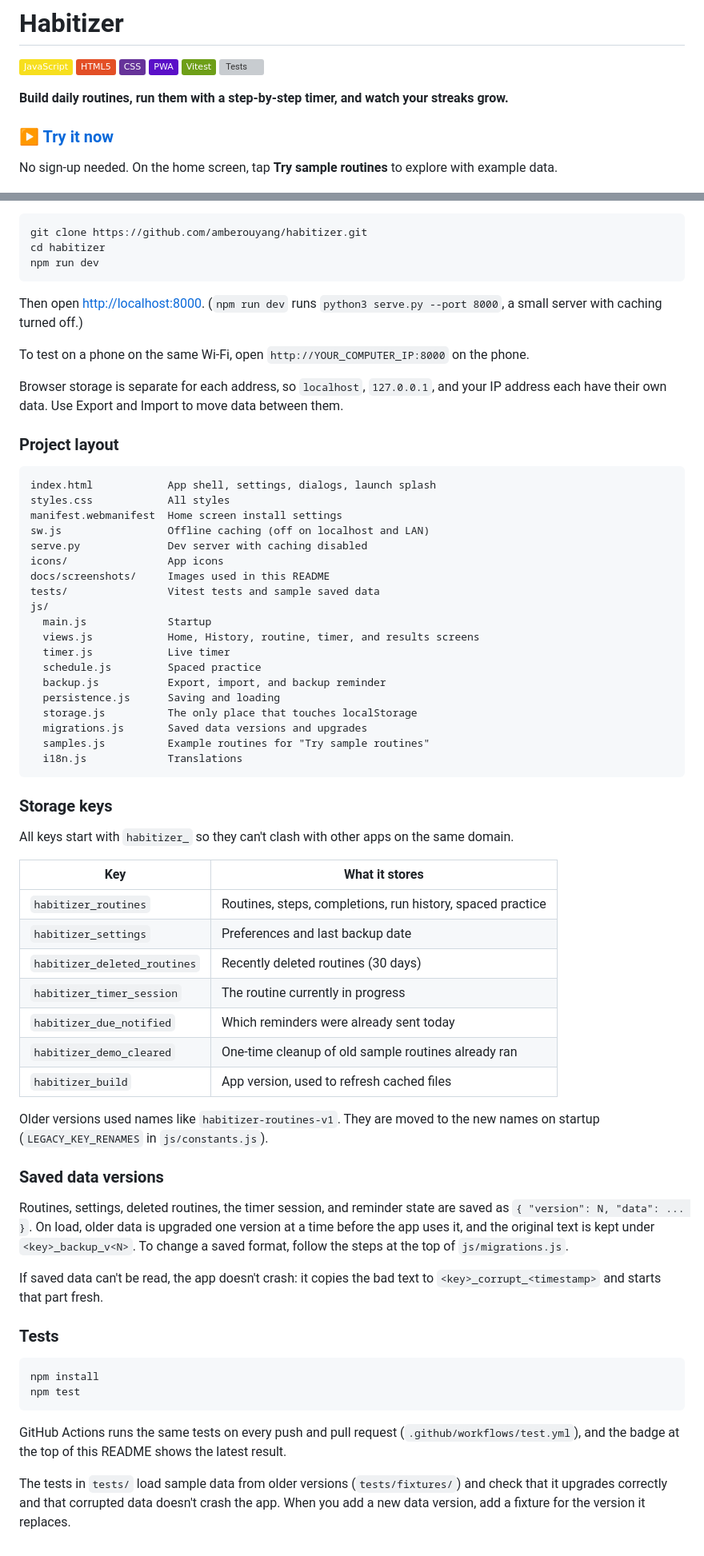
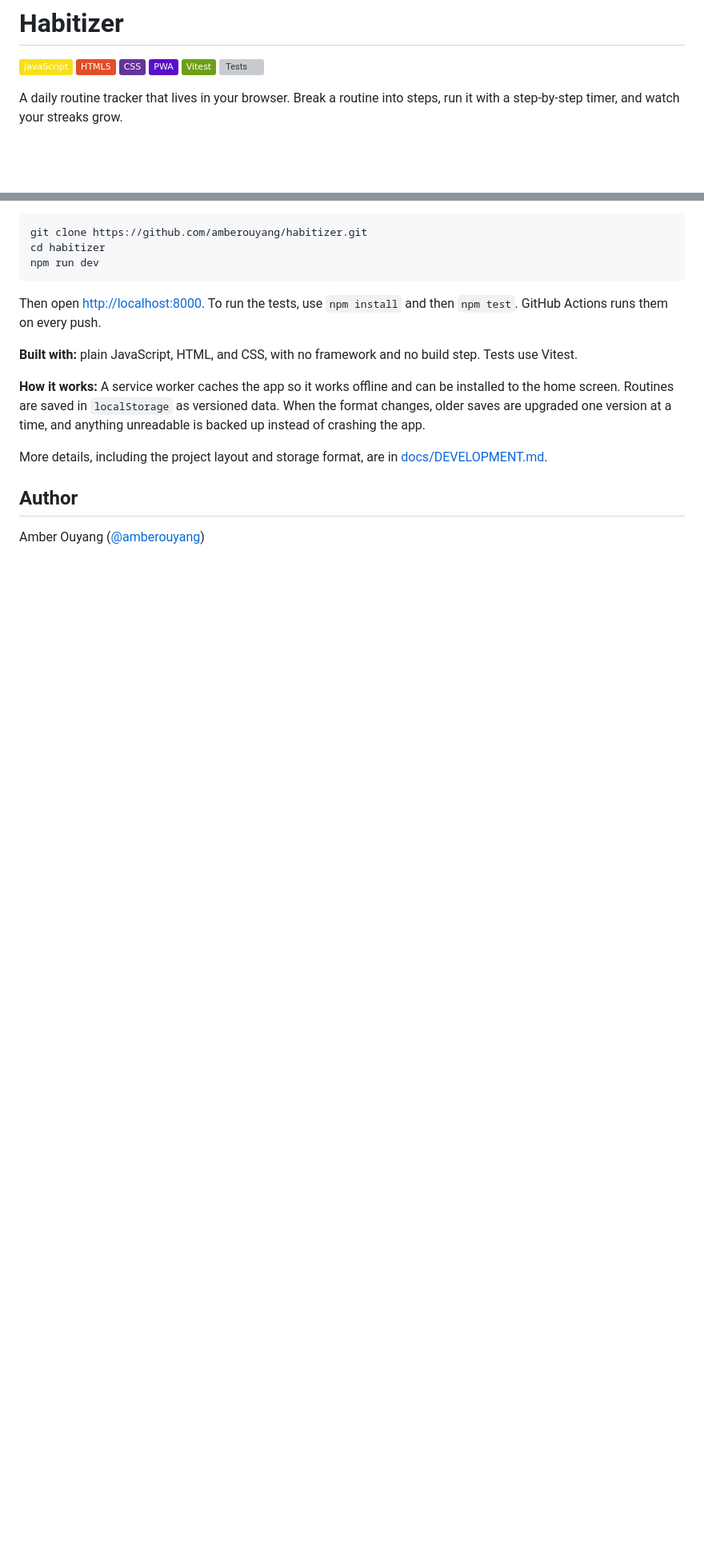
Before and after one commit to amberouyang/habitizer, a Markdown page: README.md, 2 parts joined by grey strips. Shown at 80% size. Rendered like a GitHub page; badges without logos; blank space fills up the shorter version; grey boxes are pictures that could not be loaded.

````diff
--- a/README.md
+++ b/README.md
@@ -7,11 +7,7 @@
 ![Vitest](https://img.shields.io/badge/Vitest-6E9F18?logo=vitest&logoColor=white)
 [![Tests](https://github.com/amberouyang/habitizer/actions/workflows/test.yml/badge.svg)](https://github.com/amberouyang/habitizer/actions/workflows/test.yml)
 
-**Build daily routines, run them with a step-by-step timer, and watch your streaks grow.**
-
-### [▶ Try it now](https://amberouyang.github.io/habitizer/)
-
-No sign-up needed. On the home screen, tap **Try sample routines** to explore with example data.
+A daily routine tracker that lives in your browser. Break a routine into steps, run it with a step-by-step timer, and watch your streaks grow.
 
 ![Habitizer on desktop: today's progress, this week's activity, and a list of routines](docs/screenshots/desktop-home.png)
 
@@ -125,65 +61,14 @@ cd habitizer
 npm run dev
 ```
 
-Then open [http://localhost:8000](http://localhost:8000). (`npm run dev` runs `python3 serve.py --port 8000`, a small server with caching turned off.)
+Then open [http://localhost:8000](http://localhost:8000). To run the tests, use `npm install` and then `npm test`. GitHub Actions runs them on every push.
 
-To test on a phone on the same Wi-Fi, open `http://YOUR_COMPUTER_IP:8000` on the phone.
+**Built with:** plain JavaScript, HTML, and CSS, with no framework and no build step. Tests use Vitest.
 
-Browser storage is separate for each address, so `localhost`, `127.0.0.1`, and your IP address each have their own data. Use Export and Import to move data between them.
+**How it works:** A service worker caches the app so it works offline and can be installed to the home screen. Routines are saved in `localStorage` as versioned data. When the format changes, older saves are upgraded one version at a time, and anything unreadable is backed up instead of crashing the app.
 
-### Project layout
+More details, including the project layout and storage format, are in [docs/DEVELOPMENT.md](docs/DEVELOPMENT.md).
 
-```
-index.html            App shell, settings, dialogs, launch splash
-styles.css            All styles
-manifest.webmanifest  Home screen install settings
-sw.js                 Offline caching (off on localhost and LAN)
-serve.py              Dev server with caching disabled
-icons/                App icons
-docs/screenshots/     Images used in this README
-tests/                Vitest tests and sample saved data
-js/
-  main.js             Startup
-  views.js            Home, History, routine, timer, and results screens
-  timer.js            Live timer
-  schedule.js         Spaced practice
-  backup.js           Export, import, and backup reminder
-  persistence.js      Saving and loading
-  storage.js          The only place that touches localStorage
-  migrations.js       Saved data versions and upgrades
-  samples.js          Example routines for "Try sample routines"
-  i18n.js             Translations
-```
+## Author
 
-### Storage keys
-
-All keys start with `habitizer_` so they can't clash with other apps on the same domain.
-
-| Key | What it stores |
-|-----|----------------|
-| `habitizer_routines` | Routines, steps, completions, run history, spaced practice |
-| `habitizer_settings` | Preferences and last backup date |
-| `habitizer_deleted_routines` | Recently deleted routines (30 days) |
-| `habitizer_timer_session` | The routine currently in progress |
-| `habitizer_due_notified` | Which reminders were already sent today |
-| `habitizer_demo_cleared` | One-time cleanup of old sample routines already ran |
-| `habitizer_build` | App version, used to refresh cached files |
-
-Older versions used names like `habitizer-routines-v1`. They are moved to the new names on startup (`LEGACY_KEY_RENAMES` in `js/constants.js`).
-
-### Saved data versions
-
-Routines, settings, deleted routines, the timer session, and reminder state are saved as `{ "version": N, "data": ... }`. On load, older data is upgraded one version at a time before the app uses it, and the original text is kept under `<key>_backup_v<N>`. To change a saved format, follow the steps at the top of `js/migrations.js`.
-
-If saved data can't be read, the app doesn't crash: it copies the bad text to `<key>_corrupt_<timestamp>` and starts that part fresh.
-
-### Tests
-
-```bash
-npm install
-npm test
-```
-
-GitHub Actions runs the same tests on every push and pull request (`.github/workflows/test.yml`), and the badge at the top of this README shows the latest result.
-
-The tests in `tests/` load sample data from older versions (`tests/fixtures/`) and check that it upgrades correctly and that corrupted data doesn't crash the app. When you add a new data version, add a fixture for the version it replaces.
+Amber Ouyang ([@amberouyang](https://github.com/amberouyang))
````
Also changed, not shown: other parts of README.md (+31 -91 lines), docs/DEVELOPMENT.md (added, +70 -0 lines).
